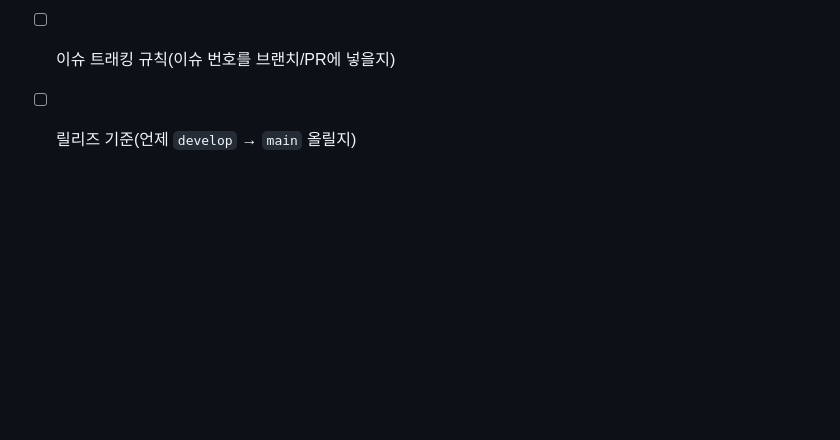
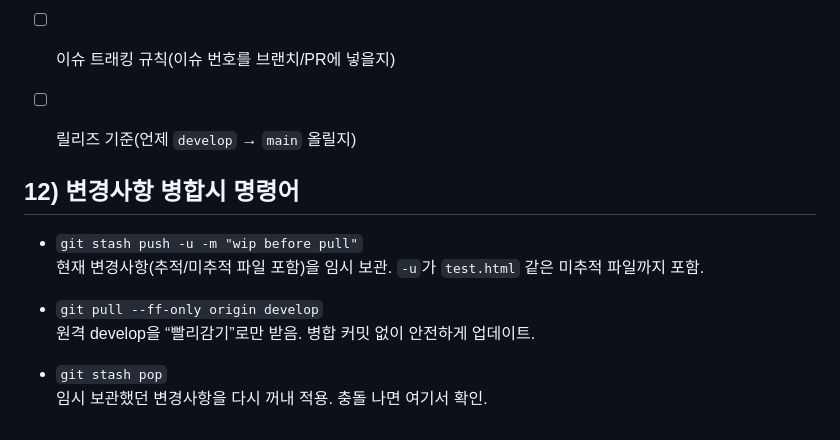
Before and after one commit to addinedu-ros-11th/deeplearning-repo-2, a Markdown page: Team_Git_Workflow_Guide.md, the part around the change. Drawn GitHub-style; blank space fills up the shorter version.

Commit message:
Document Git commands for merging changes
Added commands for merging changes in Git.

```diff
--- a/Team_Git_Workflow_Guide.md
+++ b/Team_Git_Workflow_Guide.md
@@ -159,3 +159,15 @@ git checkout -b hotfix/<설명>
 - [ ] 병합 방식(Squash vs Merge commit)
 - [ ] 이슈 트래킹 규칙(이슈 번호를 브랜치/PR에 넣을지)
 - [ ] 릴리즈 기준(언제 `develop` → `main` 올릴지)
+
+
+## 12) 변경사항 병합시 명령어
+
+- `git stash push -u -m "wip before pull"`
+  현재 변경사항(추적/미추적 파일 포함)을 임시 보관. `-u`가 `test.html` 같은 미추적 파일까지 포함.
+
+- `git pull --ff-only origin develop`
+  원격 develop을 “빨리감기”로만 받음. 병합 커밋 없이 안전하게 업데이트.
+
+- `git stash pop`
+  임시 보관했던 변경사항을 다시 꺼내 적용. 충돌 나면 여기서 확인.
```
